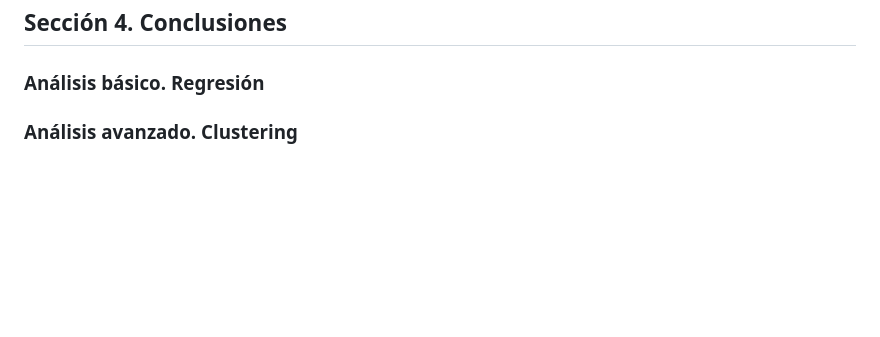
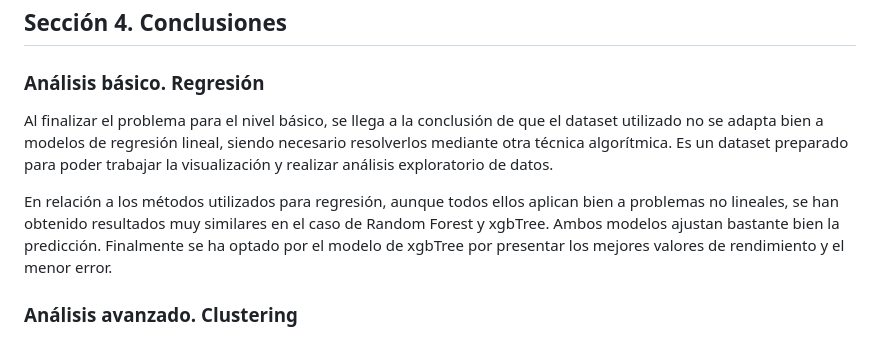
Before and after one commit to marmolpen3/fid-project, a Markdown page: README.md, the part around the change. GitHub-like rendering; blank space fills up the shorter version.

```diff
--- a/README.md
+++ b/README.md
@@ -145,6 +145,9 @@ En esta etapa, se utilizan todas las librerías anteriores y además se añade a
 ## Sección 4. Conclusiones
 
 ### Análisis básico. Regresión
+Al finalizar el problema para el nivel básico, se llega a la conclusión de que el dataset utilizado no se adapta bien a modelos de regresión lineal, siendo necesario resolverlos mediante otra técnica algorítmica. Es un dataset preparado para poder trabajar la visualización y realizar análisis exploratorio de datos.
+
+En relación a los métodos utilizados para regresión, aunque todos ellos aplican bien a problemas no lineales, se han obtenido resultados muy similares en el caso de Random Forest y xgbTree. Ambos modelos ajustan bastante bien la predicción. Finalmente se ha optado por el modelo de xgbTree por presentar los mejores valores de rendimiento y el menor error.
 
 ### Análisis avanzado. Clustering
 Las conclusiones obtenidas tras la ejecución de algoritmos de Clustering sobre los problemas presentados son las siguientes:
```
